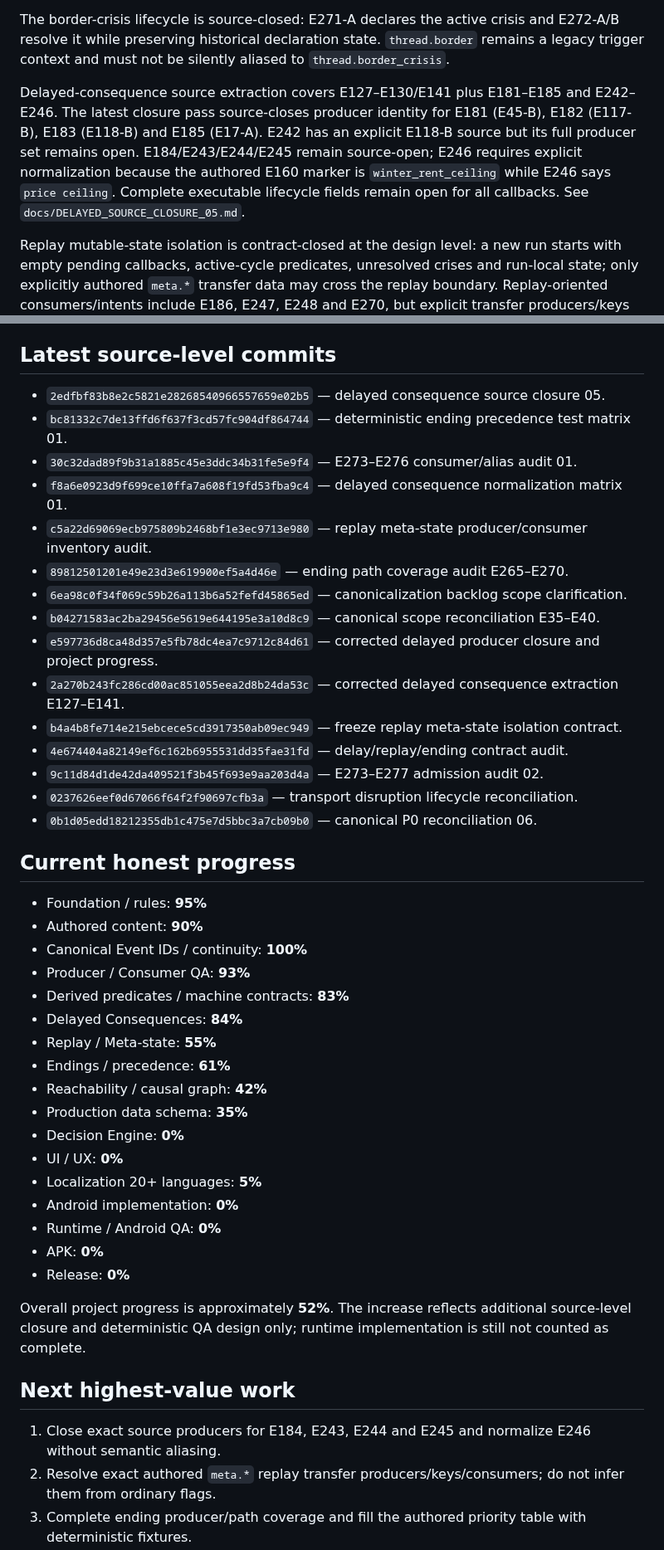
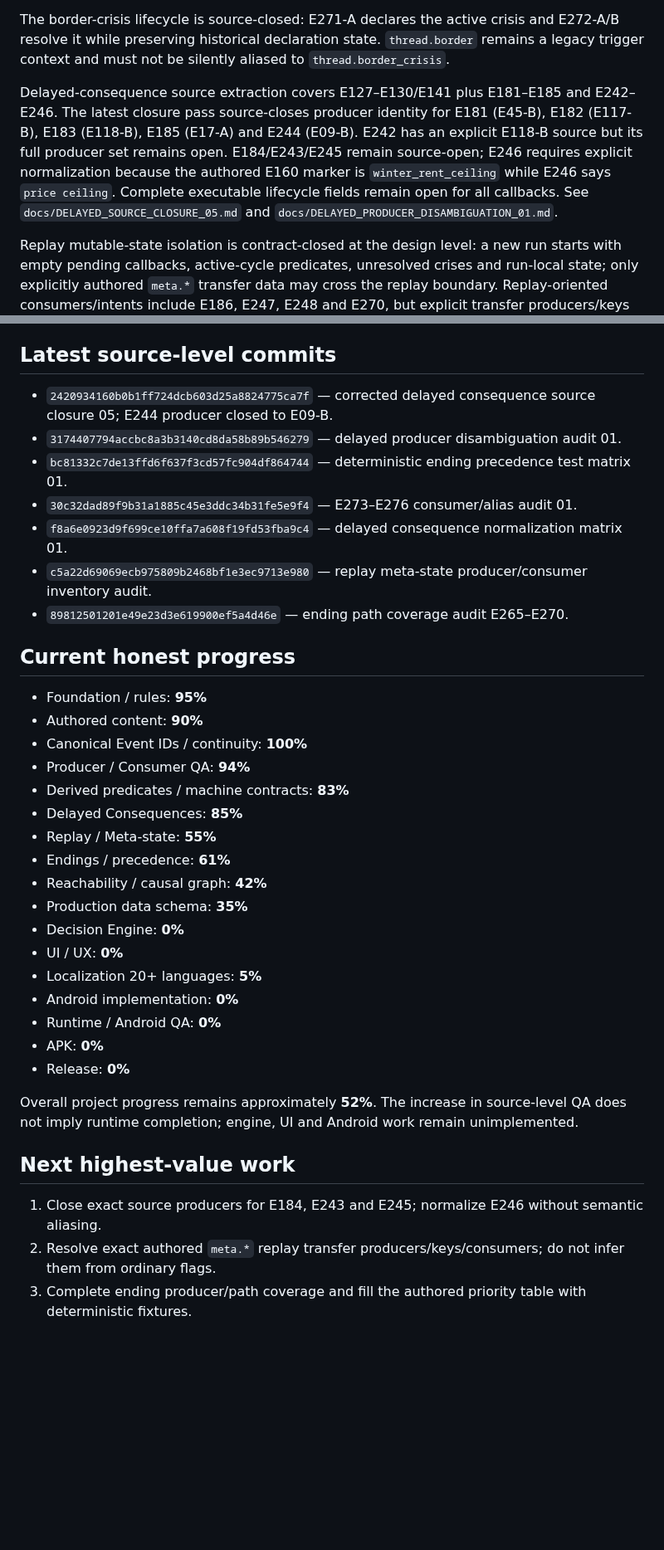
Before and after one commit to lukeniukrostyslav/choice-kingdom, a Markdown page: PROJECT_STATE.md, 2 parts joined by grey strips. Shown at 83% size. Rendered like a GitHub page; blank space fills up the shorter version.

Commit message:
docs: update project state after delayed producer closure

```diff
--- a/PROJECT_STATE.md
+++ b/PROJECT_STATE.md
@@ -43,7 +43,7 @@ E273–E277 remain outside the frozen catalog. Follow-up audits record exact sou
 
 The border-crisis lifecycle is source-closed: E271-A declares the active crisis and E272-A/B resolve it while preserving historical declaration state. `thread.border` remains a legacy trigger context and must not be silently aliased to `thread.border_crisis`.
 
-Delayed-consequence source extraction covers E127–E130/E141 plus E181–E185 and E242–E246. The latest closure pass source-closes producer identity for E181 (E45-B), E182 (E117-B), E183 (E118-B) and E185 (E17-A). E242 has an explicit E118-B source but its full producer set remains open. E184/E243/E244/E245 remain source-open; E246 requires explicit normalization because the authored E160 marker is `winter_rent_ceiling` while E246 says `price ceiling`. Complete executable lifecycle fields remain open for all callbacks. See `docs/DELAYED_SOURCE_CLOSURE_05.md`.
+Delayed-consequence source extraction covers E127–E130/E141 plus E181–E185 and E242–E246. The latest closure pass source-closes producer identity for E181 (E45-B), E182 (E117-B), E183 (E118-B), E185 (E17-A) and E244 (E09-B). E242 has an explicit E118-B source but its full producer set remains open. E184/E243/E245 remain source-open; E246 requires explicit normalization because the authored E160 marker is `winter_rent_ceiling` while E246 says `price ceiling`. Complete executable lifecycle fields remain open for all callbacks. See `docs/DELAYED_SOURCE_CLOSURE_05.md` and `docs/DELAYED_PRODUCER_DISAMBIGUATION_01.md`.
 
 Replay mutable-state isolation is contract-closed at the design level: a new run starts with empty pending callbacks, active-cycle predicates, unresolved crises and run-local state; only explicitly authored `meta.*` transfer data may cross the replay boundary. Replay-oriented consumers/intents include E186, E247, E248 and E270, but explicit transfer producers/keys are not source-closed. This remains a verification lead rather than proof of absence. See `docs/REPLAY_META_INVENTORY_01.md` and `docs/REPLAY_META_STATE_CONTRACT_01.md`.
 
@@ -54,29 +54,21 @@ Canonical scope wording has been reconciled: E35–E40 are canonical authored no
 No validator has been introduced prematurely. Production schema and runtime implementation remain blocked until canonical contracts are frozen and the complete catalog reconciliation passes.
 
 ## Latest source-level commits
-- `2edfbf83b8e2c5821e28268540966557659e02b5` — delayed consequence source closure 05.
+- `2420934160b0b1ff724dcb603d25a8824775ca7f` — corrected delayed consequence source closure 05; E244 producer closed to E09-B.
+- `3174407794accbc8a3b3140cd8da58b89b546279` — delayed producer disambiguation audit 01.
 - `bc81332c7de13ffd6f637f3cd57fc904df864744` — deterministic ending precedence test matrix 01.
 - `30c32dad89f9b31a1885c45e3ddc34b31fe5e9f4` — E273–E276 consumer/alias audit 01.
 - `f8a6e0923d9f699ce10ffa7a608f19fd53fba9c4` — delayed consequence normalization matrix 01.
 - `c5a22d69069ecb975809b2468bf1e3ec9713e980` — replay meta-state producer/consumer inventory audit.
 - `89812501201e49e23d3e619900ef5a4d46e` — ending path coverage audit E265–E270.
-- `6ea98c0f34f069c59b26a113b6a52fefd45865ed` — canonicalization backlog scope clarification.
-- `b04271583ac2ba29456e5619e644195e3a10d8c9` — canonical scope reconciliation E35–E40.
-- `e597736d8ca48d357e5fb78dc4ea7c9712c84d61` — corrected delayed producer closure and project progress.
-- `2a270b243fc286cd00ac851055eea2d8b24da53c` — corrected delayed consequence extraction E127–E141.
-- `b4a4b8fe714e215ebcece5cd3917350ab09ec949` — freeze replay meta-state isolation contract.
-- `4e674404a82149ef6c162b6955531dd35fae31fd` — delay/replay/ending contract audit.
-- `9c11d84d1de42da409521f3b45f693e9aa203d4a` — E273–E277 admission audit 02.
-- `0237626eef0d67066f64f2f90697cfb3a` — transport disruption lifecycle reconciliation.
-- `0b1d05edd18212355db1c475e7d5bbc3a7cb09b0` — canonical P0 reconciliation 06.
 
 ## Current honest progress
 - Foundation / rules: **95%**
 - Authored content: **90%**
 - Canonical Event IDs / continuity: **100%**
-- Producer / Consumer QA: **93%**
+- Producer / Consumer QA: **94%**
 - Derived predicates / machine contracts: **83%**
-- Delayed Consequences: **84%**
+- Delayed Consequences: **85%**
 - Replay / Meta-state: **55%**
 - Endings / precedence: **61%**
 - Reachability / causal graph: **42%**
@@ -89,10 +81,10 @@ No validator has been introduced prematurely. Production schema and runtime impl
 - APK: **0%**
 - Release: **0%**
 
-Overall project progress is approximately **52%**. The increase reflects additional source-level closure and deterministic QA design only; runtime implementation is still not counted as complete.
+Overall project progress remains approximately **52%**. The increase in source-level QA does not imply runtime completion; engine, UI and Android work remain unimplemented.
 
 ## Next highest-value work
-1. Close exact source producers for E184, E243, E244 and E245 and normalize E246 without semantic aliasing.
+1. Close exact source producers for E184, E243 and E245; normalize E246 without semantic aliasing.
 2. Resolve exact authored `meta.*` replay transfer producers/keys/consumers; do not infer them from ordinary flags.
 3. Complete ending producer/path coverage and fill the authored priority table with deterministic fixtures.
 4. Re-run complete E01–E272 contradiction/cycle/reachability reconciliation.
```
